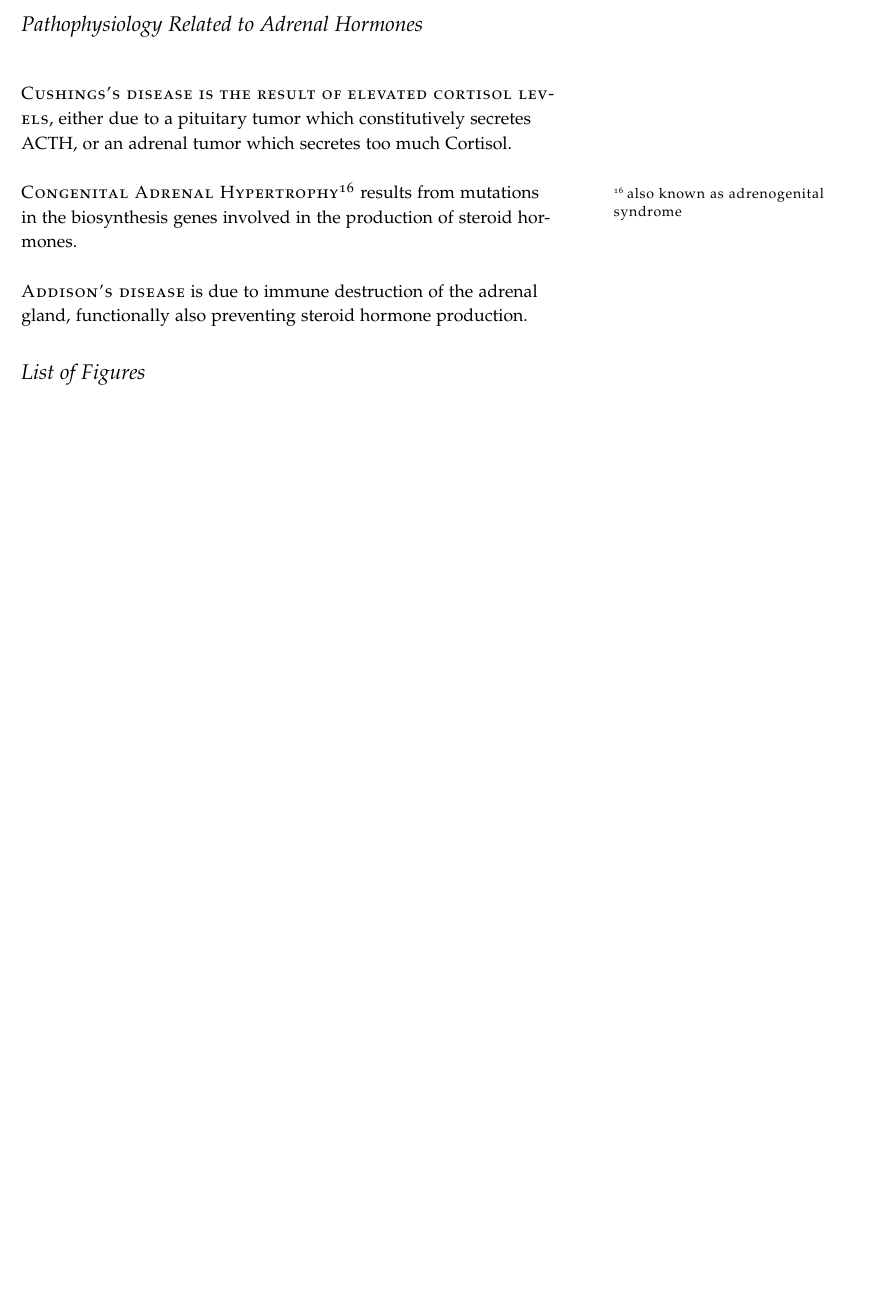
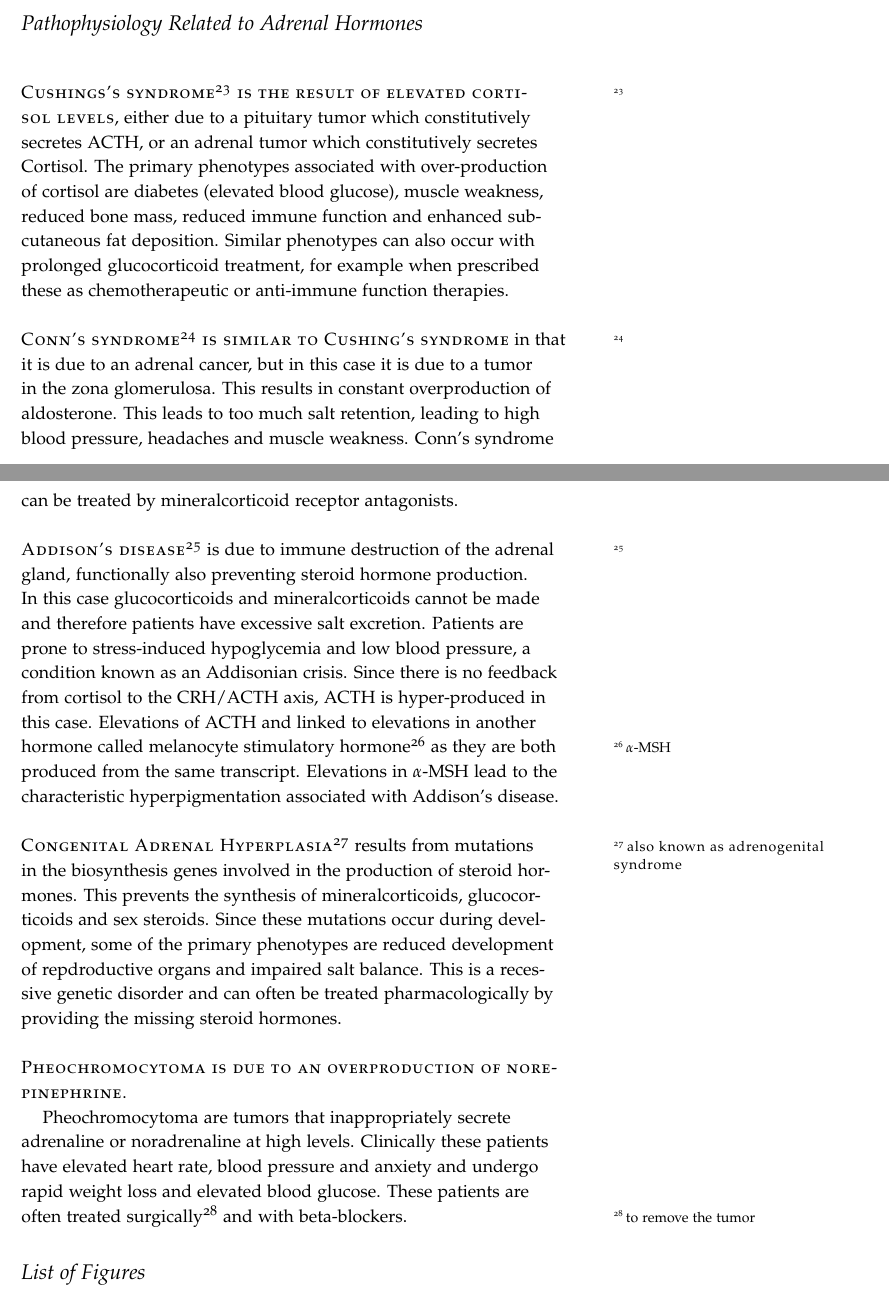
Before and after one commit to detricksnyder/TeachingLectures, a LaTeX document (PHYS101/adrenals-and-stress-hormones/adrenals-handout.tex): part of page 6 of 6 before the commit and two parts of pages 7 and 8 of 8 after it, the two joined at a grey line, cut so that both start at the same text, the shorter picture padded with empty space. Compiled offline with pdfLaTeX.

Commit message:
Finished first draft of adrenal lectures

```diff
--- a/PHYS101/adrenals-and-stress-hormones/adrenals-handout.tex
+++ b/PHYS101/adrenals-and-stress-hormones/adrenals-handout.tex
@@ -131,12 +145,17 @@ In contrast to the steroid hormones described above, the adrenal medulla secrete
 
 \section{Pathophysiology Related to Adrenal Hormones}
 
-\newthought{Cushings's disease is the result of elevated cortisol levels}, either due to a pituitary tumor which constitutively secretes ACTH, or an adrenal tumor which secretes too much Cortisol.
+\newthought{Cushings's syndrome\cite{Cushing1932} is the result of elevated cortisol levels}, either due to a pituitary tumor which constitutively secretes ACTH, or an adrenal tumor which constitutively secretes Cortisol.  The primary phenotypes associated with over-production of cortisol are diabetes (elevated blood glucose), muscle weakness, reduced bone mass, reduced immune function and enhanced subcutaneous fat deposition.  Similar phenotypes can also occur with prolonged glucocorticoid treatment, for example when prescribed these as chemotherapeutic or anti-immune function therapies.
 
-\newthought{Congenital Adrenal Hypertrophy\sidenote{also known as adrenogenital syndrome}} results from mutations in the biosynthesis genes involved in the production of steroid hormones.
+\newthought{Conn's syndrome\cite{Conn1955} is similar to Cushing's syndrome} in that it is due to an adrenal cancer, but in this case it is due to a tumor in the zona glomerulosa.  This results in constant overproduction of aldosterone.  This leads to too much salt retention, leading to high blood pressure, headaches and muscle weakness.  Conn's syndrome can be treated by mineralcorticoid receptor antagonists.
 
-\newthought{Addison's disease} is due to immune destruction of the adrenal gland, functionally also preventing steroid hormone production.
+\newthought{Addison's disease\cite{Addison1855}} is due to immune destruction of the adrenal gland, functionally also preventing steroid hormone production.  In this case glucocorticoids and mineralcorticoids cannot be made and therefore patients have excessive salt excretion.  Patients are prone to stress-induced hypoglycemia and low blood pressure, a condition known as an Addisonian crisis.  Since there is no feedback from cortisol to the CRH/ACTH axis, ACTH is hyper-produced in this case.  Elevations of ACTH and linked to elevations in another hormone called melanocyte stimulatory hormone\sidenote{$\alpha$-MSH} as they are both produced from the same transcript.  Elevations in $\alpha$-MSH lead to the characteristic hyperpigmentation associated with Addison's disease.
 
+\newthought{Congenital Adrenal Hyperplasia\sidenote{also known as adrenogenital syndrome}} results from mutations in the biosynthesis genes involved in the production of steroid hormones.  This prevents the synthesis of mineralcorticoids, glucocorticoids and sex steroids.  Since these mutations occur during development, some of the primary phenotypes are reduced development of repdroductive organs and impaired salt balance.  This is a recessive genetic disorder and can often be treated pharmacologically by providing the missing steroid hormones.
+
+\newthought{Pheochromocytoma is due to an overproduction of norepinephrine.}
+
+Pheochromocytoma are tumors that inappropriately secrete adrenaline or noradrenaline at high levels.  Clinically these patients have elevated heart rate, blood pressure and anxiety and undergo rapid weight loss and elevated blood glucose.  These patients are often treated surgically\sidenote{to remove the tumor} and with beta-blockers.
 \listoffigures
 \listoftables
 
```
Also changed, not shown: PHYS101/adrenals-and-stress-hormones/adrenals-handout.pdf, PHYS101/adrenals-and-stress-hormones/adrenals-handout.tex (20 more changed lines), 1 other file.
